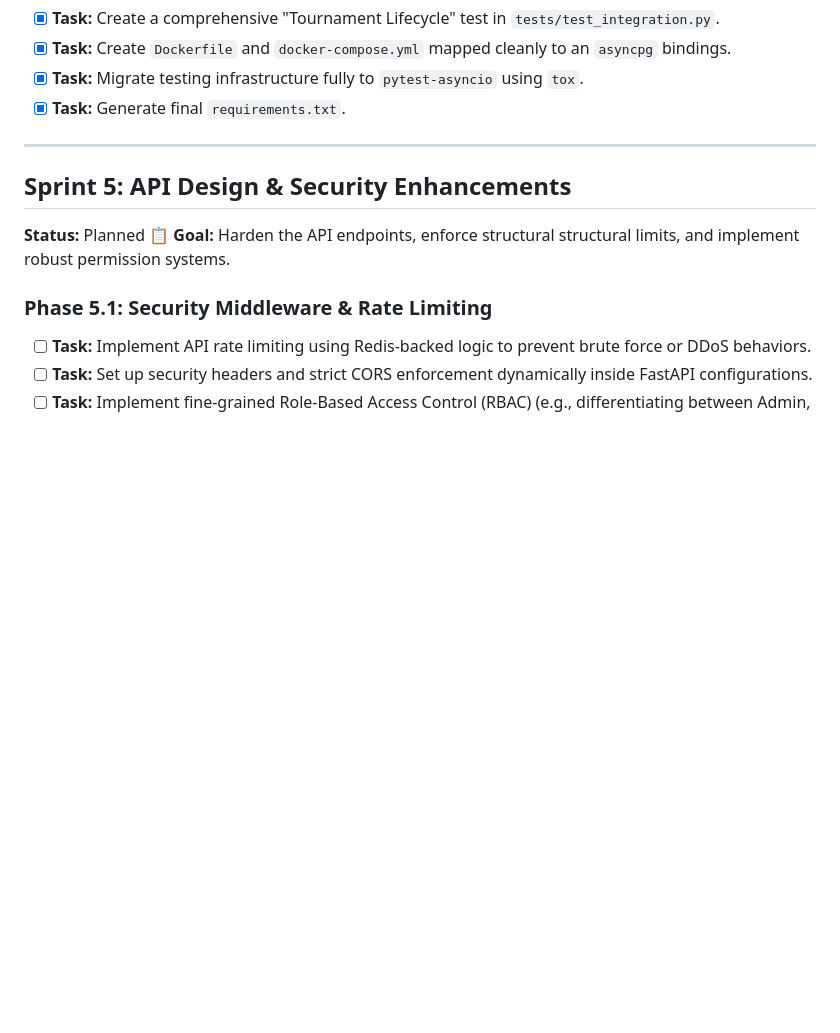
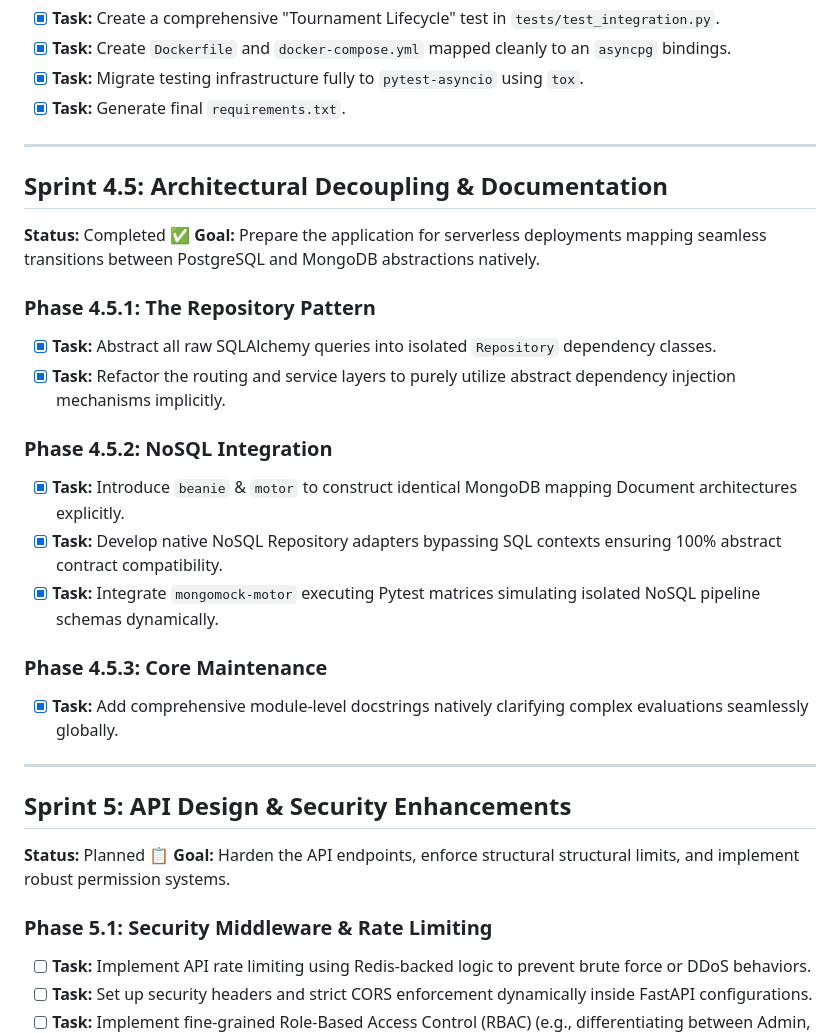
Before and after one commit to ywateba/chesspunk, a Markdown page: Roadmap.md, the part around the change. Rendered like a GitHub page; blank space fills up the shorter version.

Commit message:
docs: append recent NoSQL and Repository Pattern steps to project roadmap

```diff
--- a/Roadmap.md
+++ b/Roadmap.md
@@ -79,6 +79,24 @@ You can copy-paste each "Sprint" block directly into your AI chat window to guid
 
 ---
 
+## Sprint 4.5: Architectural Decoupling & Documentation
+**Status:** Completed ✅
+**Goal:** Prepare the application for serverless deployments mapping seamless transitions between PostgreSQL and MongoDB abstractions natively.
+
+### Phase 4.5.1: The Repository Pattern
+- [x] **Task:** Abstract all raw SQLAlchemy queries into isolated `Repository` dependency classes.
+- [x] **Task:** Refactor the routing and service layers to purely utilize abstract dependency injection mechanisms implicitly.
+
+### Phase 4.5.2: NoSQL Integration
+- [x] **Task:** Introduce `beanie` & `motor` to construct identical MongoDB mapping Document architectures explicitly.
+- [x] **Task:** Develop native NoSQL Repository adapters bypassing SQL contexts ensuring 100% abstract contract compatibility.
+- [x] **Task:** Integrate `mongomock-motor` executing Pytest matrices simulating isolated NoSQL pipeline schemas dynamically.
+
+### Phase 4.5.3: Core Maintenance
+- [x] **Task:** Add comprehensive module-level docstrings natively clarifying complex evaluations seamlessly globally.
+
+---
+
 ## Sprint 5: API Design & Security Enhancements
 **Status:** Planned 📋
 **Goal:** Harden the API endpoints, enforce structural structural limits, and implement robust permission systems.
```
